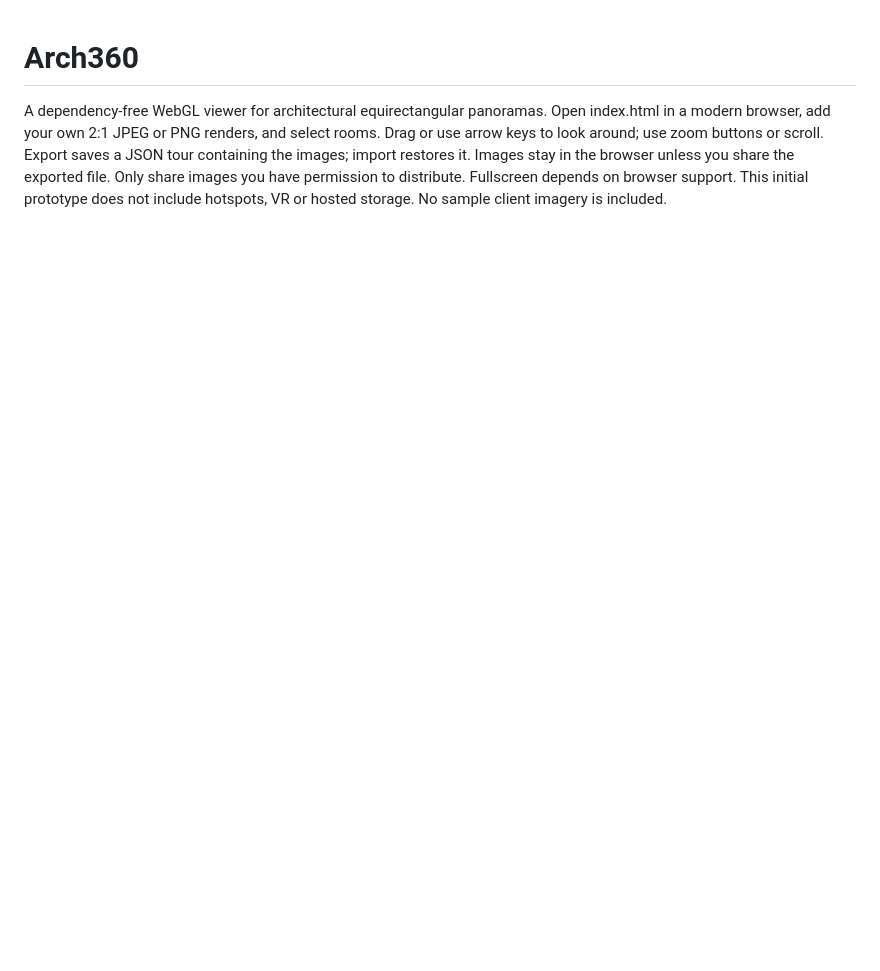
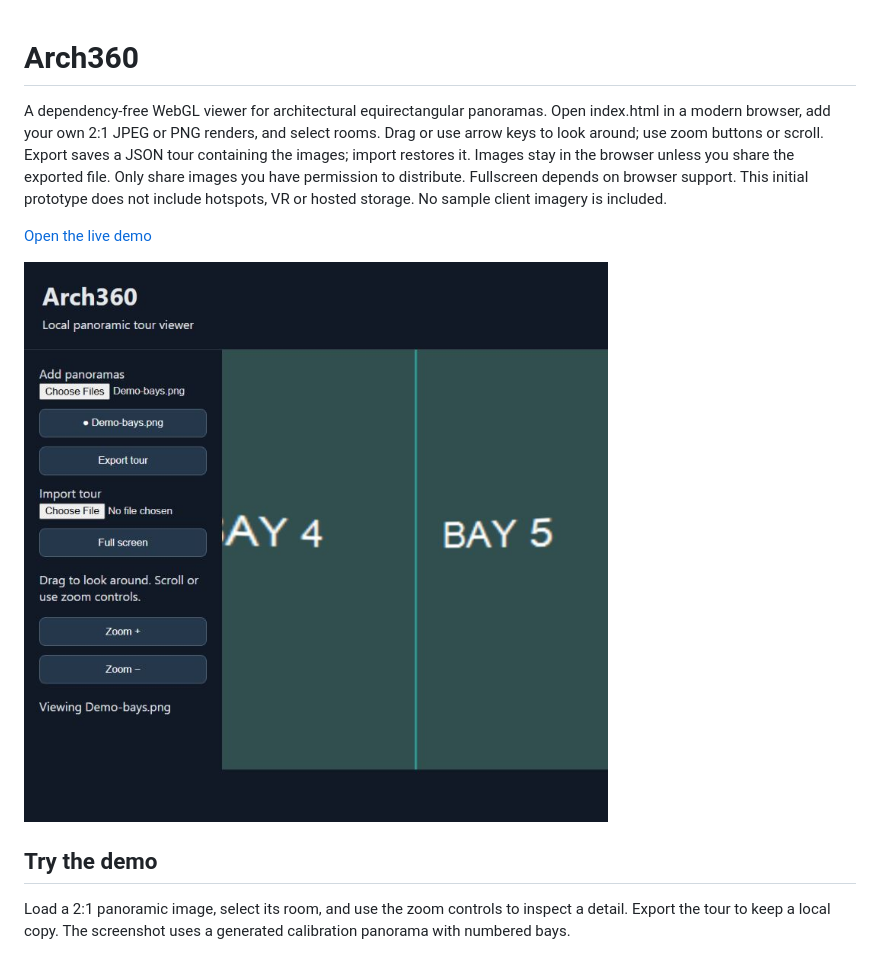
Before and after one commit to ameer93emad-dev/architecture-virtual-tour, a Markdown page: README.md, the part around the change. Drawn GitHub-style; pictures changed too: preview.jpg (added); blank space fills up the shorter version.

Commit message:
Add a guided demo and application screenshot

```diff
--- a/README.md
+++ b/README.md
@@ -1,2 +1,10 @@
 # Arch360
 A dependency-free WebGL viewer for architectural equirectangular panoramas. Open index.html in a modern browser, add your own 2:1 JPEG or PNG renders, and select rooms. Drag or use arrow keys to look around; use zoom buttons or scroll. Export saves a JSON tour containing the images; import restores it. Images stay in the browser unless you share the exported file. Only share images you have permission to distribute. Fullscreen depends on browser support. This initial prototype does not include hotspots, VR or hosted storage. No sample client imagery is included.
+
+[Open the live demo](https://ameer93emad-dev.github.io/architecture-virtual-tour/)
+
+![Screenshot of Arch360 with demonstration data](preview.jpg)
+
+## Try the demo
+
+Load a 2:1 panoramic image, select its room, and use the zoom controls to inspect a detail. Export the tour to keep a local copy. The screenshot uses a generated calibration panorama with numbered bays.
```
